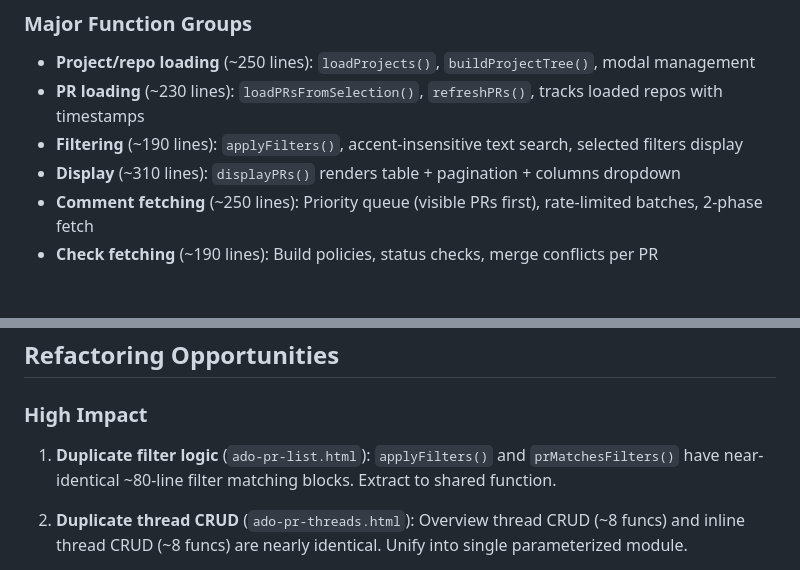
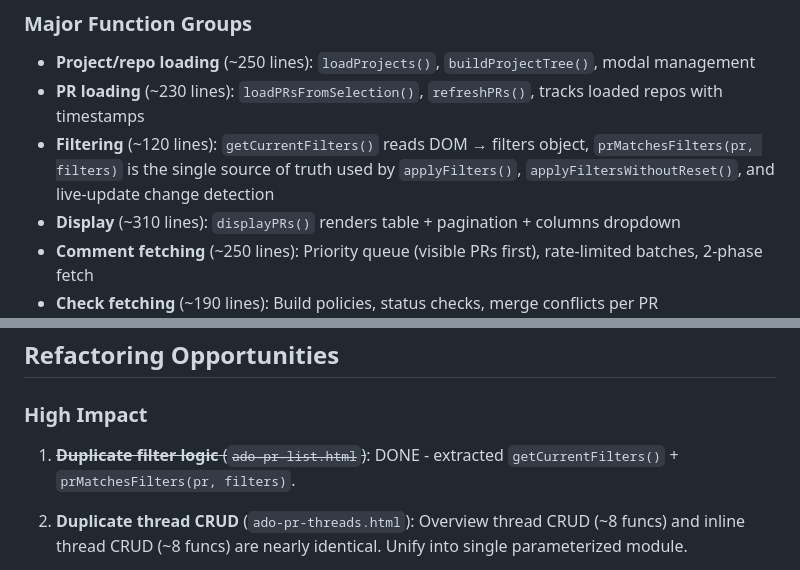
Before and after one commit to vincent-rg/ado-tools, a Markdown page: CLAUDE.md, 2 parts joined by grey strips. GitHub-like rendering; blank space fills up the shorter version.

Commit message:
Update CLAUDE.md: mark filter refactoring done, update filtering docs
Co-Authored-By: Claude Opus 4.6 <noreply@anthropic.com>

```diff
--- a/CLAUDE.md
+++ b/CLAUDE.md
@@ -72,7 +72,7 @@ All exposed on `window.*`:
 ### Major Function Groups
 - **Project/repo loading** (~250 lines): `loadProjects()`, `buildProjectTree()`, modal management
 - **PR loading** (~230 lines): `loadPRsFromSelection()`, `refreshPRs()`, tracks loaded repos with timestamps
-- **Filtering** (~190 lines): `applyFilters()`, accent-insensitive text search, selected filters display
+- **Filtering** (~120 lines): `getCurrentFilters()` reads DOM → filters object, `prMatchesFilters(pr, filters)` is the single source of truth used by `applyFilters()`, `applyFiltersWithoutReset()`, and live-update change detection
 - **Display** (~310 lines): `displayPRs()` renders table + pagination + columns dropdown
 - **Comment fetching** (~250 lines): Priority queue (visible PRs first), rate-limited batches, 2-phase fetch
 - **Check fetching** (~190 lines): Build policies, status checks, merge conflicts per PR
@@ -179,7 +179,7 @@ Markdown:
 
 ### High Impact
 
-1. **Duplicate filter logic** (`ado-pr-list.html`): `applyFilters()` and `prMatchesFilters()` have near-identical ~80-line filter matching blocks. Extract to shared function.
+1. ~~**Duplicate filter logic** (`ado-pr-list.html`)~~: DONE - extracted `getCurrentFilters()` + `prMatchesFilters(pr, filters)`.
 
 2. **Duplicate thread CRUD** (`ado-pr-threads.html`): Overview thread CRUD (~8 funcs) and inline thread CRUD (~8 funcs) are nearly identical. Unify into single parameterized module.
 
```
